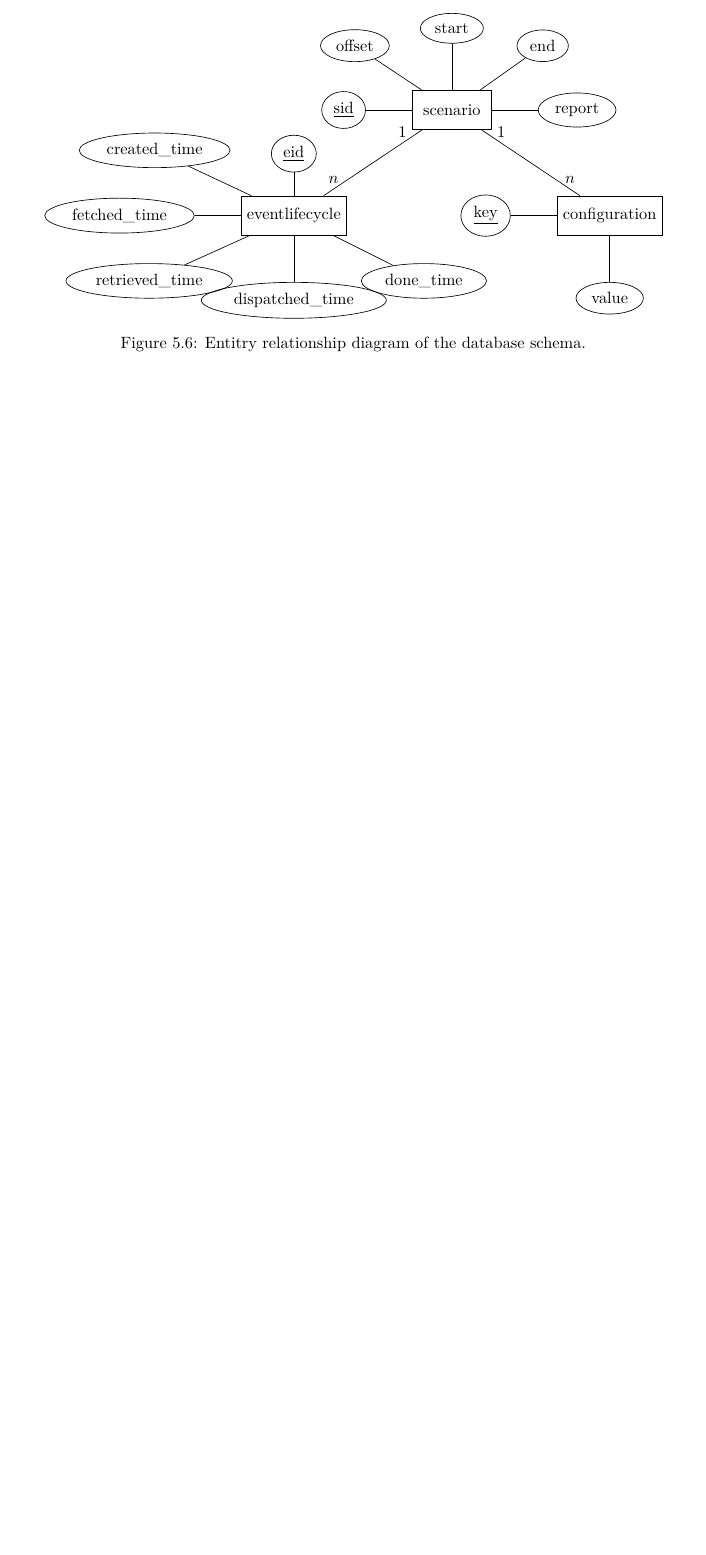
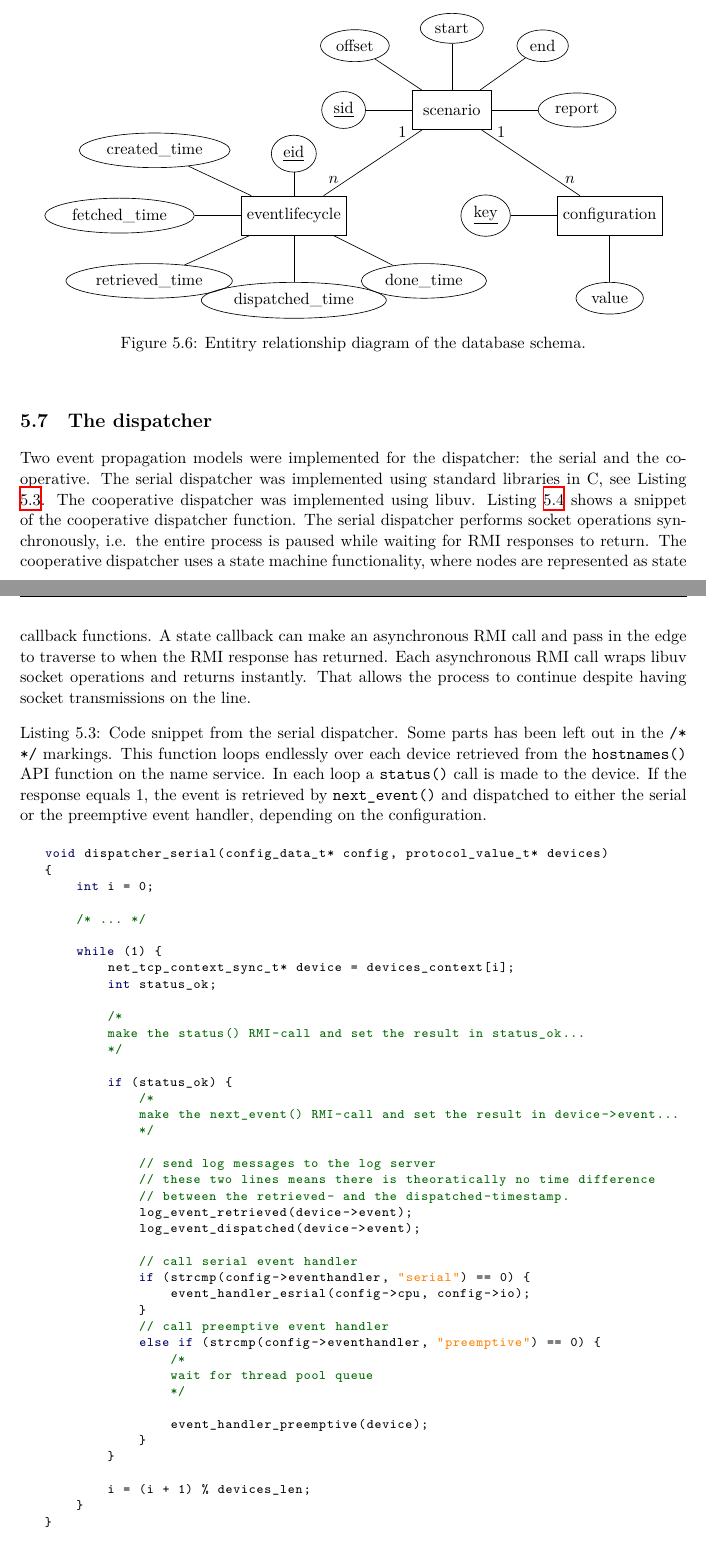
Before and after one commit to nattelog/thesis, a LaTeX thesis (thesis/thesis.tex, which reads thesis/implementation.tex): part of page 52 of 68 before the commit and two parts of pages 52 and 53 of 70 after it, the two joined at a grey line, cut so that both start at the same text, the shorter picture padded with empty space. Compiled offline with XeLaTeX; a missing font is replaced by an installed copy or a similar font.

Commit message:
add dispatcher implementation

```diff
--- a/thesis/implementation.tex
+++ b/thesis/implementation.tex
@@ -667,3 +667,74 @@ entire scenario is stored.
     \caption{Entitry relationship diagram of the database schema.}
     \label{fig:er_db}
 \end{figure}
+
+\section{The dispatcher}
+
+Two event propagation models were implemented for the dispatcher: the serial
+and the cooperative. The serial dispatcher was implemented using standard
+libraries in C, see Listing \ref{lst:serial_dispatcher}. The cooperative
+dispatcher was implemented using libuv. Listing
+\ref{lst:cooperative_dispatcher} shows a snippet of the cooperative dispatcher
+function. The serial dispatcher performs socket operations synchronously, i.e.
+the entire process is paused while waiting for RMI responses to return. The
+cooperative dispatcher uses a state machine functionality, where nodes are
+represented as state callback functions. A state callback can make an
+asynchronous RMI call and pass in the edge to traverse to when the RMI response
+has returned. Each asynchronous RMI call wraps libuv socket operations and
+returns instantly. That allows the process to continue despite having socket
+transmissions on the line.
+
+\begin{lstlisting}[
+    language = C,
+    caption = {Code snippet from the serial dispatcher. Some parts has been
+    left out in the \texttt{/* */} markings. This function loops endlessly over
+    each device retrieved from the \texttt{hostnames()} API function on the
+    name service. In each loop a \texttt{status()} call is made to the device.
+    If the response equals 1, the event is retrieved by \texttt{next\_event()}
+    and dispatched to either the serial or the preemptive event handler,
+    depending on the configuration.},
+    label = {lst:serial_dispatcher}
+]
+void dispatcher_serial(config_data_t* config, protocol_value_t* devices)
+{
+    int i = 0;
+
+    /* ... */
+
+    while (1) {
+        net_tcp_context_sync_t* device = devices_context[i];
+        int status_ok;
+
+        /*
+        make the status() RMI-call and set the result in status_ok...
+        */
+
+        if (status_ok) {
+            /*
+            make the next_event() RMI-call and set the result in device->event...
+            */
+
+            // send log messages to the log server
+            // these two lines means there is theoratically no time difference
+            // between the retrieved- and the dispatched-timestamp.
+            log_event_retrieved(device->event);
+            log_event_dispatched(device->event);
+
+            // call serial event handler
+            if (strcmp(config->eventhandler, "serial") == 0) {
+                event_handler_esrial(config->cpu, config->io);
+            }
+            // call preemptive event handler
+            else if (strcmp(config->eventhandler, "preemptive") == 0) {
+                /*
+                wait for thread pool queue
+                */
+
+                event_handler_preemptive(device);
+            }
+        }
+
+        i = (i + 1) % devices_len;
+    }
+}
+\end{lstlisting}
@@ -669,0 +745 @@ entire scenario is stored.
+    been left out in the \texttt{/* */} markings. For each device, a context is
@@ -669,0 +756 @@ entire scenario is stored.
+    for (int i = 0; i < devices_len; ++i) {
```
Also changed, not shown: thesis/implementation.tex (29 more changed lines).
